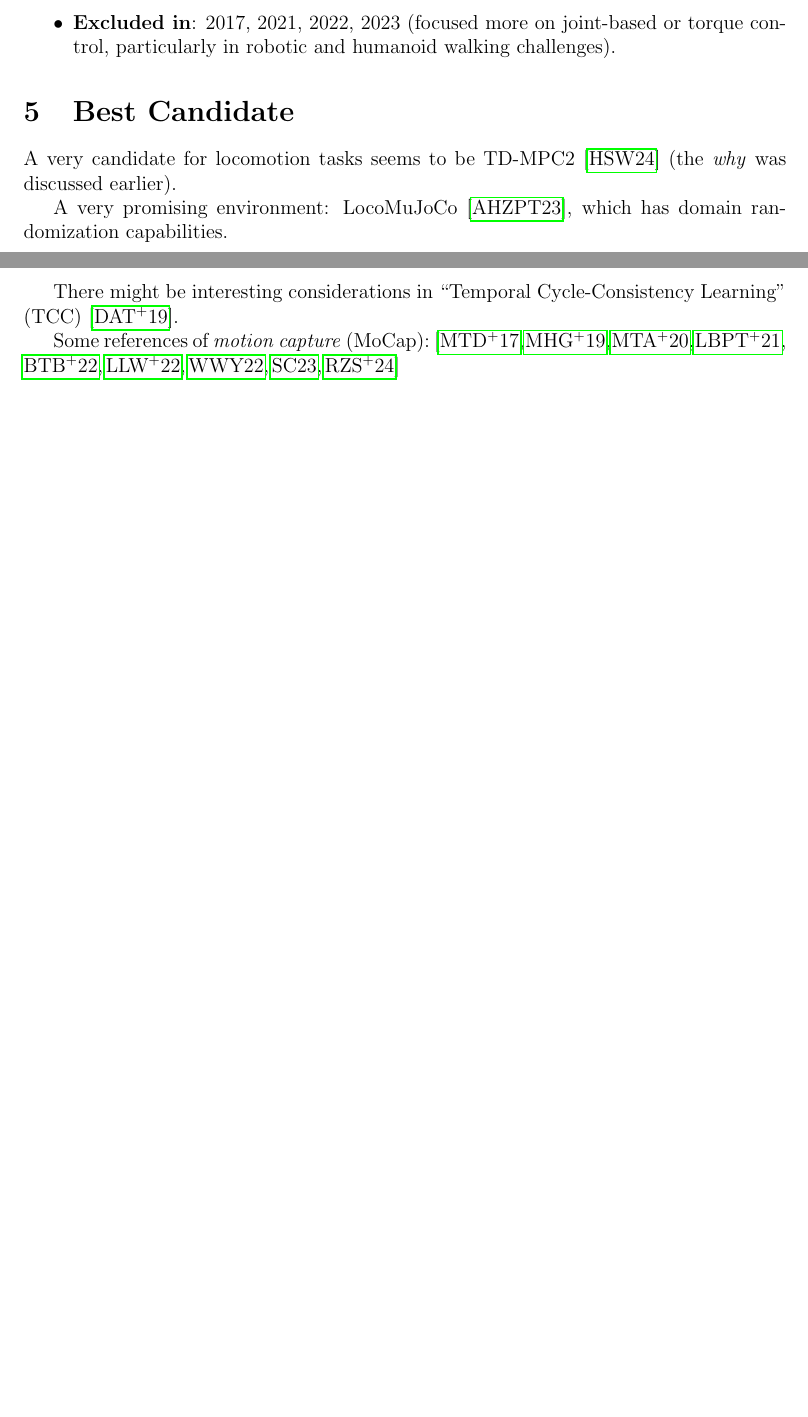
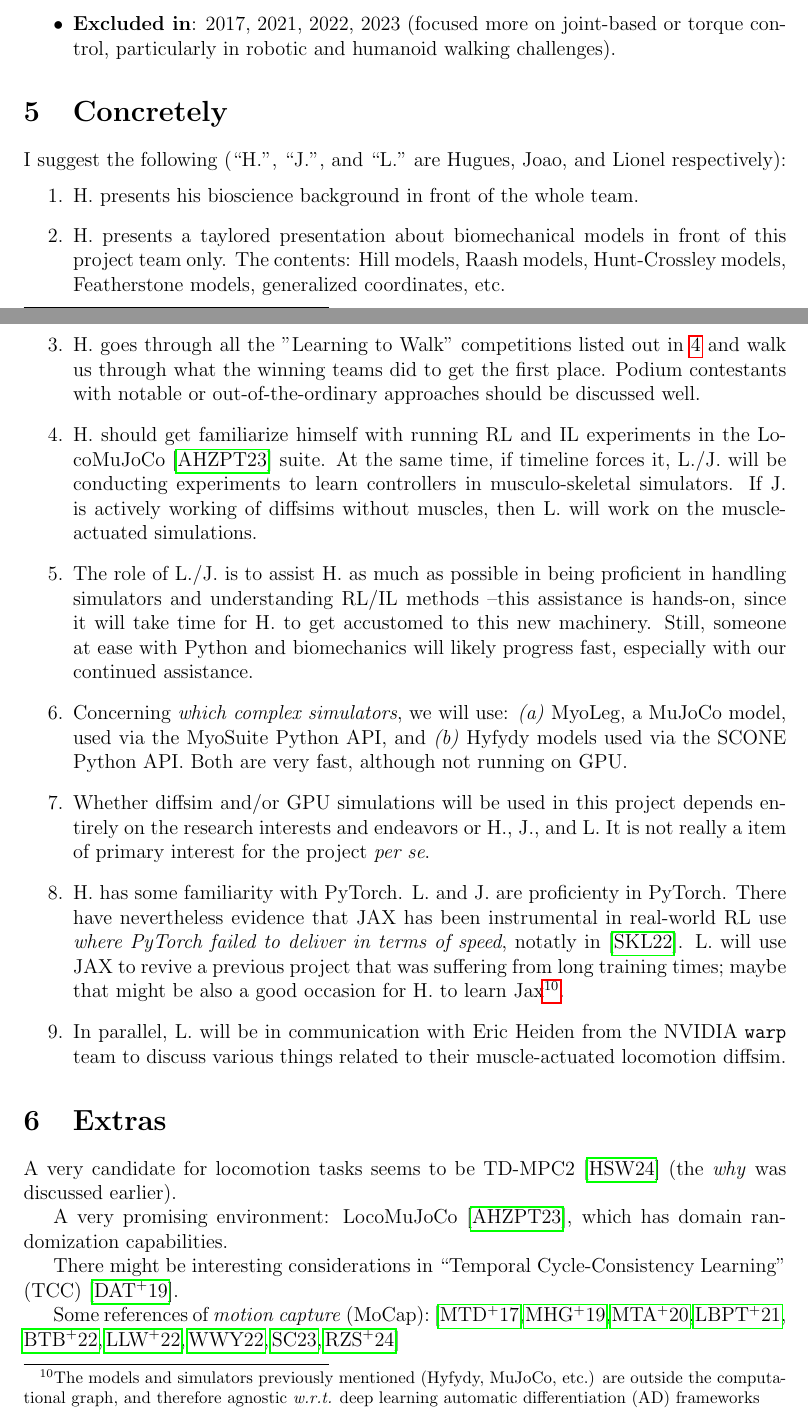
Before and after one commit to lionelblonde/gait-ml-onboarding, a LaTeX document (main.tex): two parts of pages 12 and 13 of 27 before the commit and two parts of pages 12 and 13 of 28 after it, joined at a grey line, cut so that both start at the same text, the shorter picture padded with empty space. Compiled offline with pdfLaTeX.

Commit message:
Write section about the steps to take

```diff
--- a/main.tex
+++ b/main.tex
@@ -698,7 +699,48 @@ Isaac Gym and \texttt{dflex} (diffsim) are inactive and led by Nvidia, but they
         torque control, particularly in robotic and humanoid walking challenges).
 \end{itemize}
 
-\section{Best Candidate}
+\section{Concretely}
+
+I suggest the following (``H.'', ``J.'', and ``L.'' are Hugues, Joao, and Lionel respectively):
+\begin{enumerate}
+    \item H. presents his bioscience background in front of the whole team.
+    \item H. presents a taylored presentation about biomechanical models in front of
+        this project team only. The contents: Hill models, Raash models, Hunt-Crossley models,
+        Featherstone models, generalized coordinates, etc.
+    \item H. goes through all the "Learning to Walk" competitions listed out in \ref{s:l2w}
+        and walk us through what the winning teams did to get the first place. Podium contestants
+        with notable or out-of-the-ordinary approaches should be discussed well.
+    \item H. should get familiarize himself with running RL and IL experiments in the
+        LocoMuJoCo \cite{Al-Hafez2023-dn} suite. At the same time, if timeline forces it, L./J.
+        will be conducting experiments to learn controllers in musculo-skeletal simulators.
+        If J. is actively working of diffsims without muscles, then L. will work on the
+        muscle-actuated simulations.
+    \item The role of L./J. is to assist H. as much as possible in being proficient in handling
+        simulators and understanding RL/IL methods --this assistance is hands-on, since it will
+        take time for H. to get accustomed to this new machinery. Still, someone at ease with
+        Python and biomechanics will likely progress fast, especially with our continued
+        assistance.
+    \item Concerning \textit{which complex simulators}, we will use:
+        \textit{(a)} MyoLeg, a MuJoCo model, used via the MyoSuite Python API, and
+        \textit{(b)} Hyfydy models used via the SCONE Python API.
+        Both are very fast, although not running on GPU.
+    \item Whether diffsim and/or GPU simulations will be used in this project depends entirely on
+        the research interests and endeavors or H., J., and L. It is not really a item of primary
+        interest for the project \textit{per se}.
+    \item H. has some familiarity with PyTorch. L. and J. are proficienty in PyTorch.
+        There have nevertheless evidence that JAX has been instrumental in real-world
+        RL use \emph{where PyTorch failed to deliver in terms of speed},
+        notatly in \cite{Smith2022-sm}.
+        L. will use JAX to revive a previous project that was suffering from long training times;
+        maybe that might be also a good occasion for H. to learn Jax\footnote{%
+        The models and simulators previously mentioned (Hyfydy, MuJoCo, etc.)
+        are outside the computational graph, and therefore agnostic \textit{w.r.t.}
+        deep learning automatic differentiation (AD) frameworks}.
+    \item In parallel, L. will be in communication with Eric Heiden from the NVIDIA \texttt{warp}
+        team to discuss various things related to their muscle-actuated locomotion diffsim.
+\end{enumerate}
+
+\section{Extras}
 \label{s:best}
 
 A very candidate for locomotion tasks seems to be TD-MPC2 \cite{Hansen2024-ld}
```
Also changed, not shown: main.tex (3 more changed lines).
